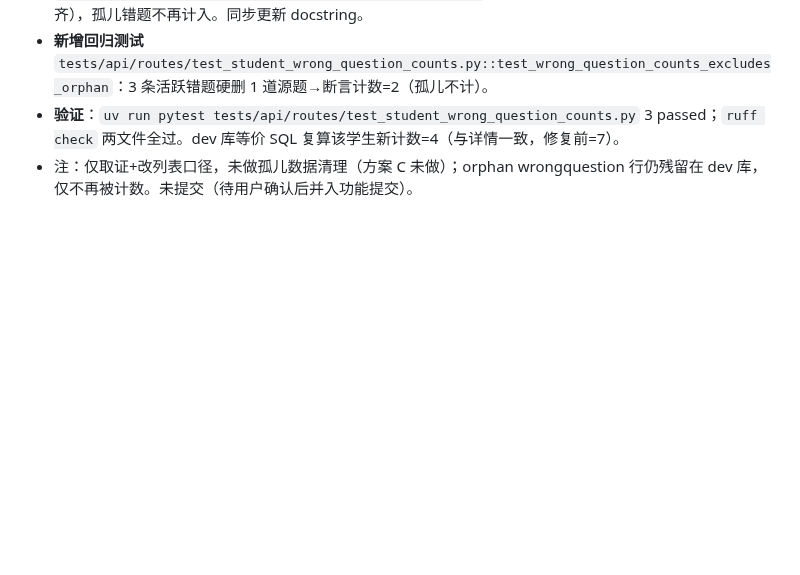
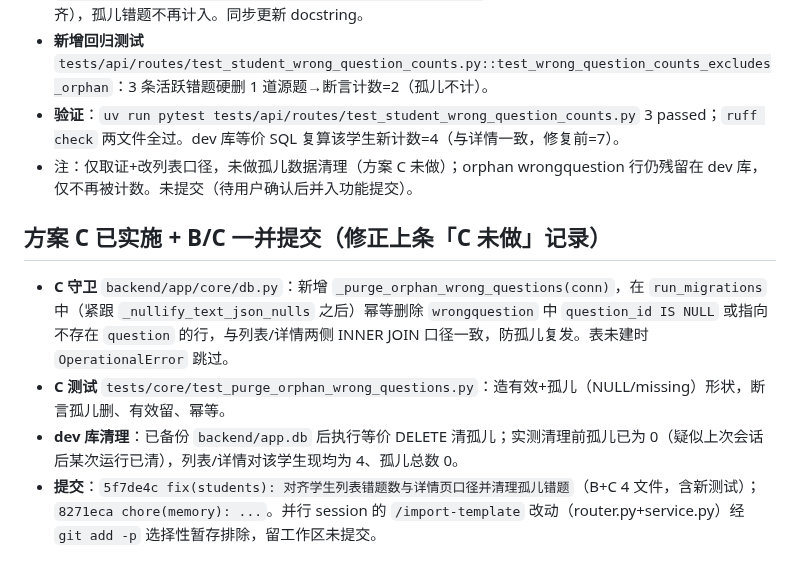
Before and after one commit to annilq/openedu, a Markdown page: .workbuddy/memory/2026-10-08.md, the part around the change. Drawn GitHub-style; blank space fills up the shorter version.

Commit message:
chore(memory): 补记方案 C 实施与 B/C 提交结果（修正 C 未做记录）
记录 _purge_orphan_wrong_questions 守卫、C 测试、dev 库清理与两次提交 hash；说明并行 session 的 /import-template 经选择性暂存排除。

```diff
--- a/.workbuddy/memory/2026-10-08.md
+++ b/.workbuddy/memory/2026-10-08.md
@@ -167,3 +167,9 @@
 - **新增回归测试** `tests/api/routes/test_student_wrong_question_counts.py::test_wrong_question_counts_excludes_orphan`：3 条活跃错题硬删 1 道源题→断言计数=2（孤儿不计）。
 - **验证**：`uv run pytest tests/api/routes/test_student_wrong_question_counts.py` 3 passed；`ruff check` 两文件全过。dev 库等价 SQL 复算该学生新计数=4（与详情一致，修复前=7）。
 - 注：仅取证+改列表口径，未做孤儿数据清理（方案 C 未做）；orphan wrongquestion 行仍残留在 dev 库，仅不再被计数。未提交（待用户确认后并入功能提交）。
+
+## 方案 C 已实施 + B/C 一并提交（修正上条「C 未做」记录）
+- **C 守卫** `backend/app/core/db.py`：新增 `_purge_orphan_wrong_questions(conn)`，在 `run_migrations` 中（紧跟 `_nullify_text_json_nulls` 之后）幂等删除 `wrongquestion` 中 `question_id IS NULL` 或指向不存在 `question` 的行，与列表/详情两侧 INNER JOIN 口径一致，防孤儿复发。表未建时 `OperationalError` 跳过。
+- **C 测试** `tests/core/test_purge_orphan_wrong_questions.py`：造有效+孤儿（NULL/missing）形状，断言孤儿删、有效留、幂等。
+- **dev 库清理**：已备份 `backend/app.db` 后执行等价 DELETE 清孤儿；实测清理前孤儿已为 0（疑似上次会话后某次运行已清），列表/详情对该学生现均为 4、孤儿总数 0。
+- **提交**：`5f7de4c fix(students): 对齐学生列表错题数与详情页口径并清理孤儿错题`（B+C 4 文件，含新测试）；`8271eca chore(memory): ...`。并行 session 的 `/import-template` 改动（router.py+service.py）经 `git add -p` 选择性暂存排除，留工作区未提交。
```
